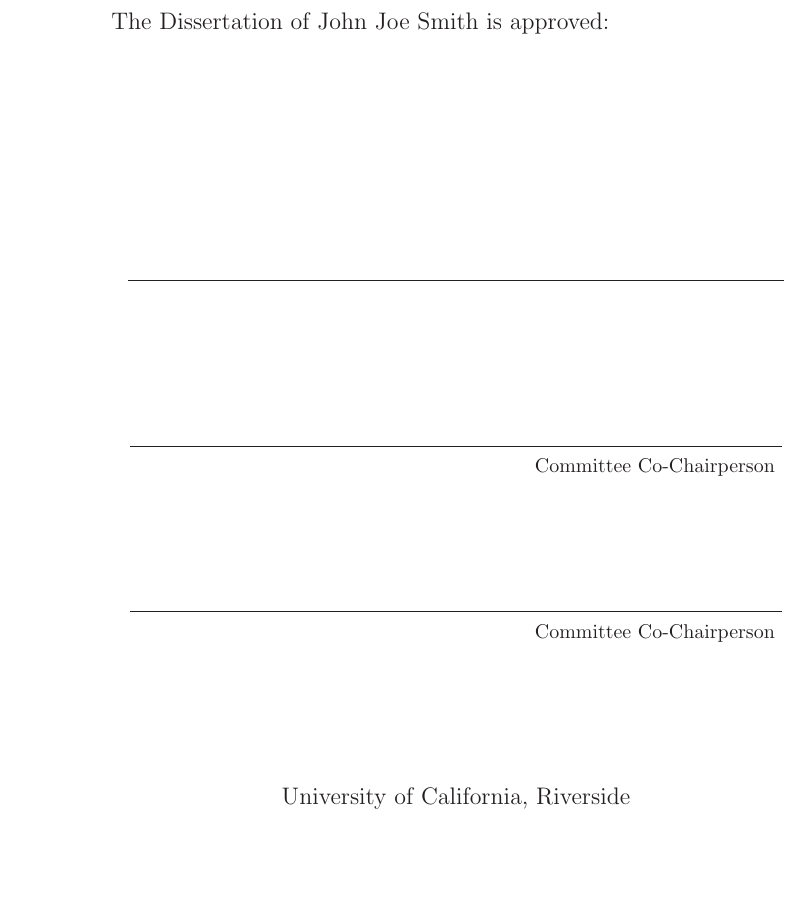
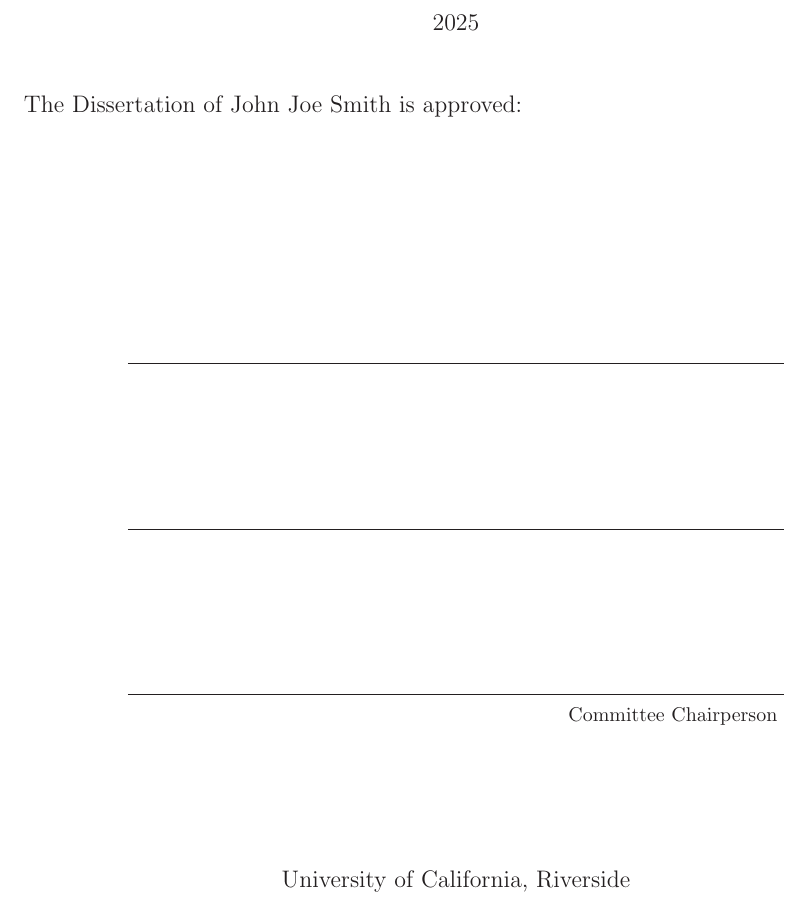
Before and after one commit to cas43/ucr-phd-thesis-template, a LaTeX thesis (thesis.tex, which reads ucr.cls): part of page 3 of 15, cut at the place of the change, the shorter picture padded with empty space. Compiled offline with LaTeX, dvips and Ghostscript; a LaTeX package or settings file that is missing is left out.

Commit message:
Make output more consistent with docx template.

```diff
--- a/ucr.cls
+++ b/ucr.cls
@@ -476,8 +476,7 @@
 {\fmfont
 \ssp
 Copyright by\par
-\@author\par
-\@degreeyear}
+\@author}
 \ssp\end{center}
 \end{alwayssingle}}
 
@@ -497,6 +496,9 @@ Copyright by\par
 \thispagestyle{empty}
 \null\vfill
 
+\begin{center}
+{\ssp\fmfont\@degreeyear\ssp}
+\end{center}
 \fmfont The Dissertation of {\@author} is approved: \\
 \begin{center}
 \vspace{.25in}
@@ -506,9 +508,9 @@ Copyright by\par
 $\:\overline{~~~~ \mbox{\rule{0in}{0.16in}\small ~\hspace{4.25in}  }}\:$ \\
 \vspace{\@approvalspace}
 \ifnum \@numberofmembers = 3
-$\:\overline{~~~~ \mbox{\rule{0in}{0.16in}\small ~\hspace{2.5in} Committee Co-Chairperson }}\:$ \\
+$\:\overline{~~~~ \mbox{\rule{0in}{0.16in}\small ~\hspace{4.25in}  }}\:$ \\
 \vspace{\@approvalspace}
-$\:\overline{~~~~ \mbox{\rule{0in}{0.16in}\small ~\hspace{2.5in} Committee Co-Chairperson }}\:$ \\
+$\:\overline{~~~~ \mbox{\rule{0in}{0.16in}\small ~\hspace{2.75in} Committee Chairperson }}\:$ \\
 \vspace{\@approvalspace}
 \fi
 \ifnum \@numberofmembers = 4
```
Also changed, not shown: thesis.tex (+8 -0 lines).
